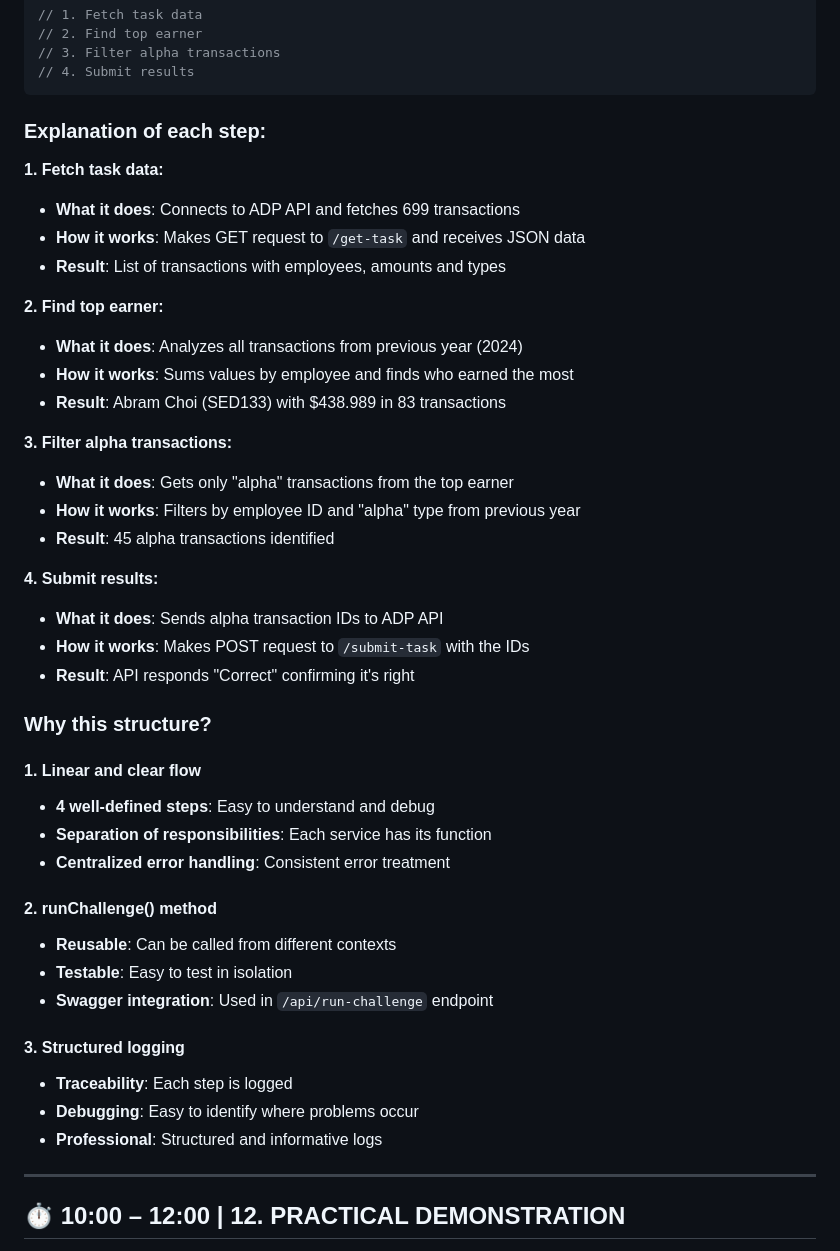
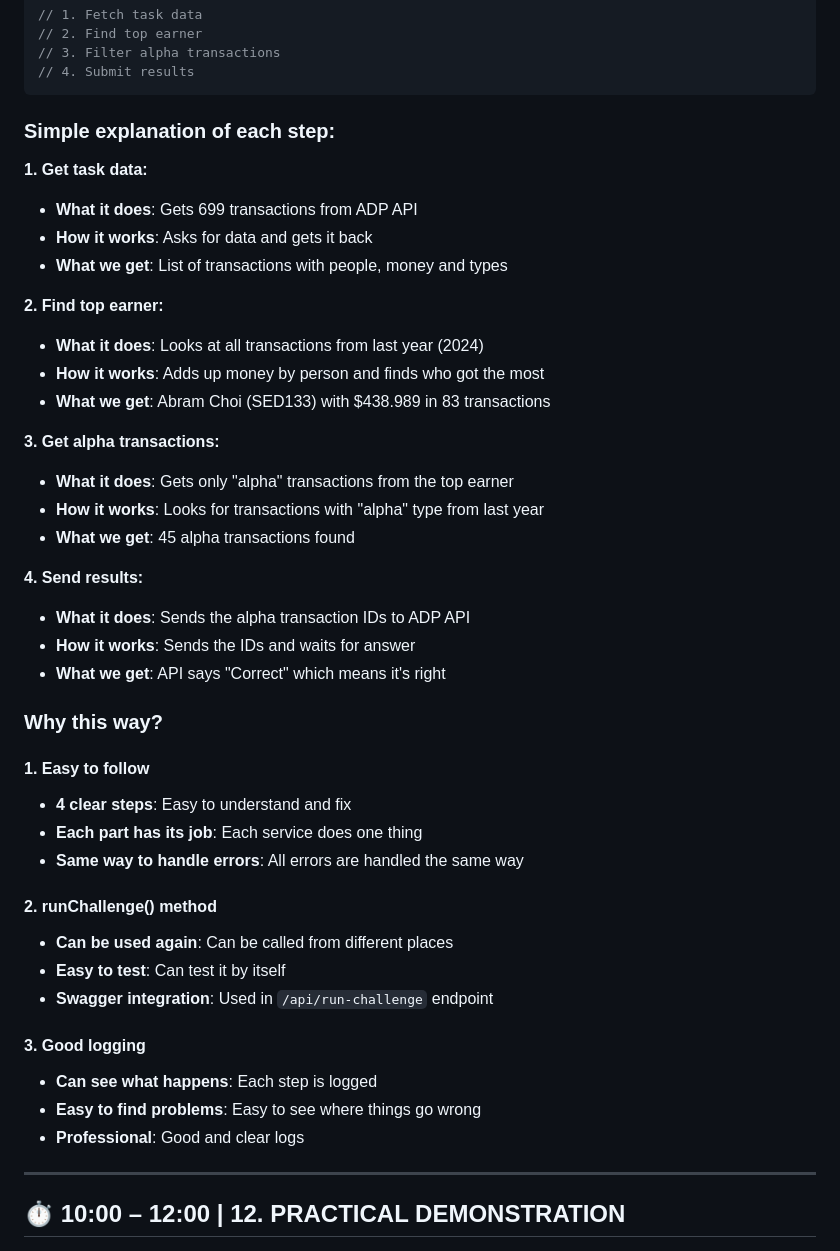
Before and after one commit to alinenecchi/ADP-CHALLENGE, a Markdown page: PRESENTATION-SCRIPT-EN.md, the part around the change. Drawn GitHub-style.

````diff
--- a/PRESENTATION-SCRIPT-EN.md
+++ b/PRESENTATION-SCRIPT-EN.md
@@ -277,51 +277,51 @@ const mockTransactions = [
 // 4. Submit results
 ```
 
-### Explanation of each step:
+### Simple explanation of each step:
 
-**1. Fetch task data:**
+**1. Get task data:**
 
-- **What it does**: Connects to ADP API and fetches 699 transactions
-- **How it works**: Makes GET request to `/get-task` and receives JSON data
-- **Result**: List of transactions with employees, amounts and types
+- **What it does**: Gets 699 transactions from ADP API
+- **How it works**: Asks for data and gets it back
+- **What we get**: List of transactions with people, money and types
 
 **2. Find top earner:**
 
-- **What it does**: Analyzes all transactions from previous year (2024)
-- **How it works**: Sums values by employee and finds who earned the most
-- **Result**: Abram Choi (SED133) with $438.989 in 83 transactions
+- **What it does**: Looks at all transactions from last year (2024)
+- **How it works**: Adds up money by person and finds who got the most
+- **What we get**: Abram Choi (SED133) with $438.989 in 83 transactions
 
-**3. Filter alpha transactions:**
+**3. Get alpha transactions:**
 
 - **What it does**: Gets only "alpha" transactions from the top earner
-- **How it works**: Filters by employee ID and "alpha" type from previous year
-- **Result**: 45 alpha transactions identified
+- **How it works**: Looks for transactions with "alpha" type from last year
+- **What we get**: 45 alpha transactions found
 
-**4. Submit results:**
+**4. Send results:**
 
-- **What it does**: Sends alpha transaction IDs to ADP API
-- **How it works**: Makes POST request to `/submit-task` with the IDs
-- **Result**: API responds "Correct" confirming it's right
+- **What it does**: Sends the alpha transaction IDs to ADP API
+- **How it works**: Sends the IDs and waits for answer
+- **What we get**: API says "Correct" which means it's right
 
-### Why this structure?
+### Why this way?
 
-#### 1. Linear and clear flow
+#### 1. Easy to follow
 
-- **4 well-defined steps**: Easy to understand and debug
-- **Separation of responsibilities**: Each service has its function
-- **Centralized error handling**: Consistent error treatment
+- **4 clear steps**: Easy to understand and fix
+- **Each part has its job**: Each service does one thing
+- **Same way to handle errors**: All errors are handled the same way
 
 #### 2. runChallenge() method
 
-- **Reusable**: Can be called from different contexts
-- **Testable**: Easy to test in isolation
+- **Can be used again**: Can be called from different places
+- **Easy to test**: Can test it by itself
 - **Swagger integration**: Used in `/api/run-challenge` endpoint
 
-#### 3. Structured logging
+#### 3. Good logging
 
-- **Traceability**: Each step is logged
-- **Debugging**: Easy to identify where problems occur
-- **Professional**: Structured and informative logs
+- **Can see what happens**: Each step is logged
+- **Easy to find problems**: Easy to see where things go wrong
+- **Professional**: Good and clear logs
 
 ---
 
````
Also changed, not shown: CURRICULUM-QA.md (added, +281 -0 lines), INTERVIEW-QA.md (added, +261 -0 lines).
